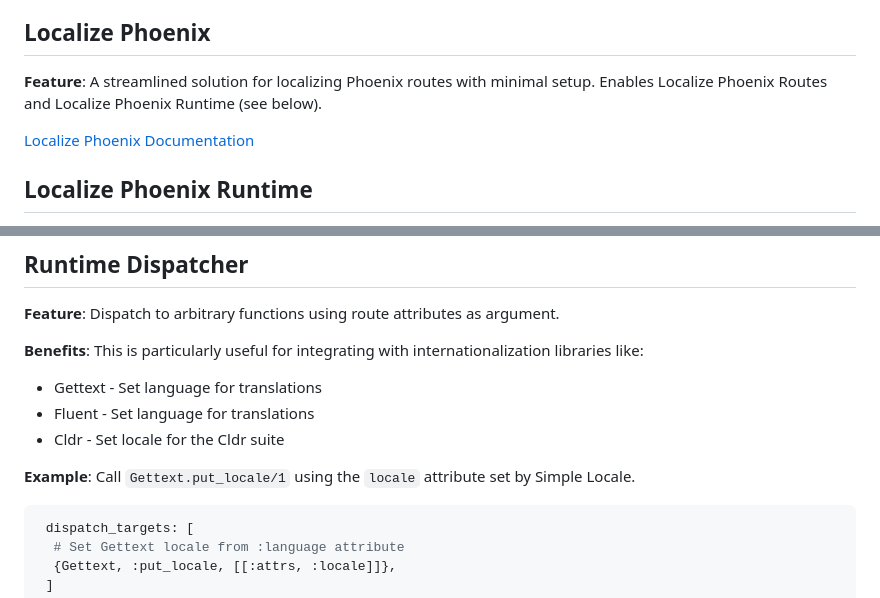
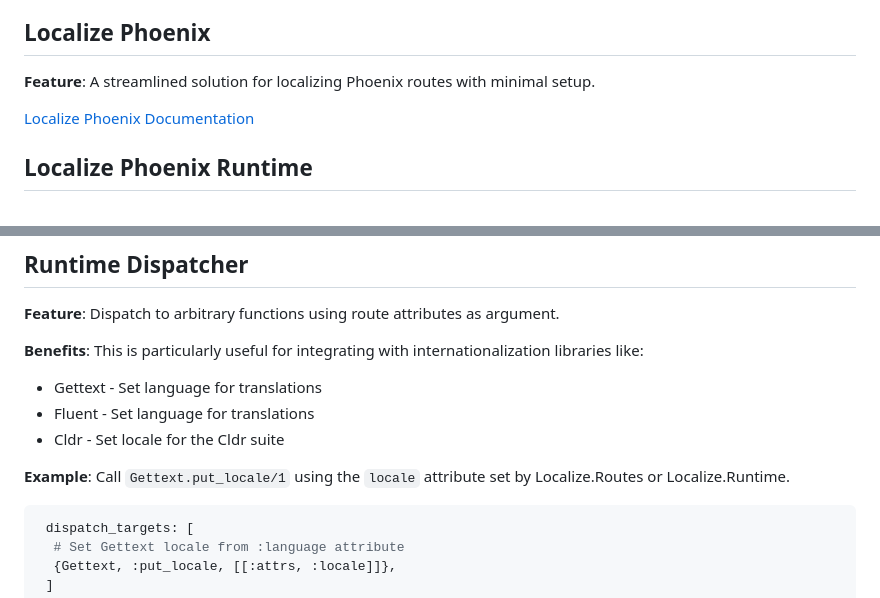
Before and after one commit to BartOtten/routex, a Markdown page: docs/EXTENSIONS.md, 2 parts joined by grey strips. GitHub-like rendering.

Commit message:
docs(core): remove reference to SimpleLocale

````diff
--- a/docs/EXTENSIONS.md
+++ b/docs/EXTENSIONS.md
@@ -37,7 +37,7 @@ to share attributes; allowing extensions to work together without being coupled.
 
 
 ## Localize Phoenix
-**Feature**: A streamlined solution for localizing Phoenix routes with minimal setup. Enables Localize Phoenix Routes and Localize Phoenix Runtime (see below).
+**Feature**: A streamlined solution for localizing Phoenix routes with minimal setup.
 
 [Localize Phoenix Documentation](https://hexdocs.pm/routex/Routex.Extension.Localize.Phoenix.html)
 
@@ -90,7 +90,7 @@ Router              Generated                         Attributes
   * Cldr - Set locale for the Cldr suite
 
 
-**Example**: Call `Gettext.put_locale/1` using the `locale` attribute set by Simple Locale.
+**Example**: Call `Gettext.put_locale/1` using the `locale` attribute set by Localize.Routes or Localize.Runtime.
 
 ```elixir
  dispatch_targets: [
````
